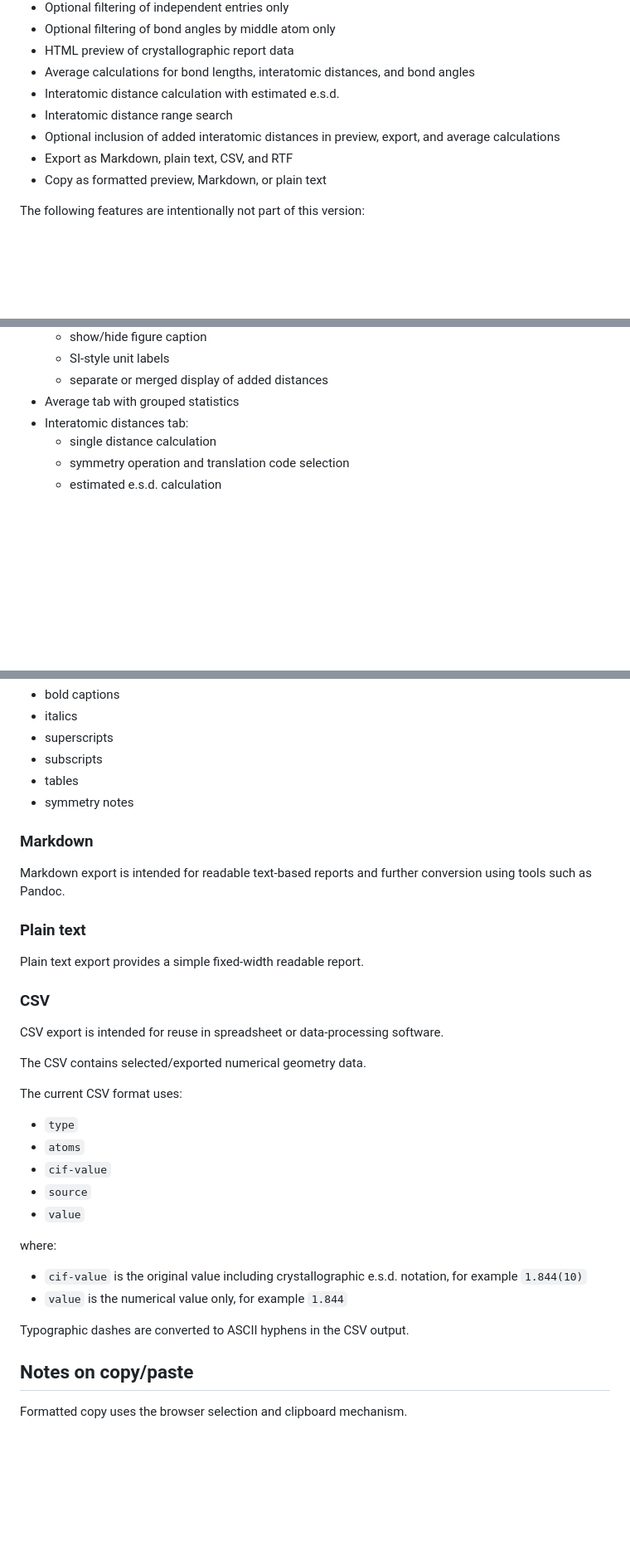
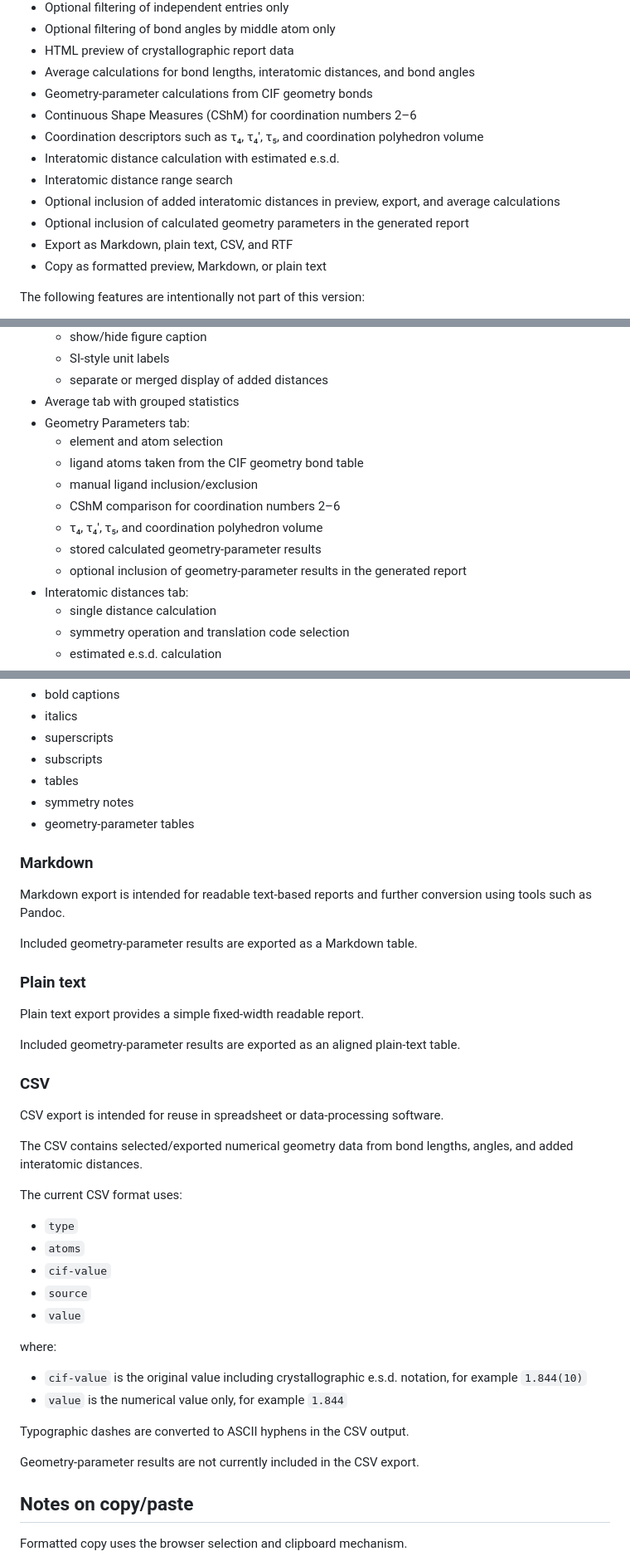
Before and after one commit to radi0sus/ciflordg-web, a Markdown page: README.md, 3 parts joined by grey strips. Shown at 83% size. GitHub-like rendering; blank space fills up the shorter version.

```diff
--- a/README.md
+++ b/README.md
@@ -25,9 +25,13 @@ This web version provides the useful analysis and reporting parts of the origina
 - Optional filtering of bond angles by middle atom only
 - HTML preview of crystallographic report data
 - Average calculations for bond lengths, interatomic distances, and bond angles
+- Geometry-parameter calculations from CIF geometry bonds
+- Continuous Shape Measures (CShM) for coordination numbers 2–6
+- Coordination descriptors such as τ₄, τ₄′, τ₅, and coordination polyhedron volume
 - Interatomic distance calculation with estimated e.s.d.
 - Interatomic distance range search
 - Optional inclusion of added interatomic distances in preview, export, and average calculations
+- Optional inclusion of calculated geometry parameters in the generated report
 - Export as Markdown, plain text, CSV, and RTF
 - Copy as formatted preview, Markdown, or plain text
 
@@ -66,6 +70,14 @@ The current version contains a working browser-only implementation with:
   - SI-style unit labels
   - separate or merged display of added distances
 - Average tab with grouped statistics
+- Geometry Parameters tab:
+  - element and atom selection
+  - ligand atoms taken from the CIF geometry bond table
+  - manual ligand inclusion/exclusion
+  - CShM comparison for coordination numbers 2–6
+  - τ₄, τ₄′, τ₅, and coordination polyhedron volume
+  - stored calculated geometry-parameter results
+  - optional inclusion of geometry-parameter results in the generated report
 - Interatomic distances tab:
   - single distance calculation
   - symmetry operation and translation code selection
@@ -191,20 +234,25 @@ It preserves basic formatting such as:
 - subscripts
 - tables
 - symmetry notes
+- geometry-parameter tables
 
 ### Markdown
 
 Markdown export is intended for readable text-based reports and further conversion using tools such as Pandoc.
 
+Included geometry-parameter results are exported as a Markdown table.
+
 ### Plain text
 
 Plain text export provides a simple fixed-width readable report.
+
+Included geometry-parameter results are exported as an aligned plain-text table.
 
 ### CSV
 
 CSV export is intended for reuse in spreadsheet or data-processing software.
 
-The CSV contains selected/exported numerical geometry data.
+The CSV contains selected/exported numerical geometry data from bond lengths, angles, and added interatomic distances.
 
 The current CSV format uses:
 
@@ -220,6 +268,8 @@ where:
 - `value` is the numerical value only, for example `1.844`
 
 Typographic dashes are converted to ASCII hyphens in the CSV output.
+
+Geometry-parameter results are not currently included in the CSV export.
 
 ## Notes on copy/paste
 
```
Also changed, not shown: other parts of README.md (+35 -14 lines).
